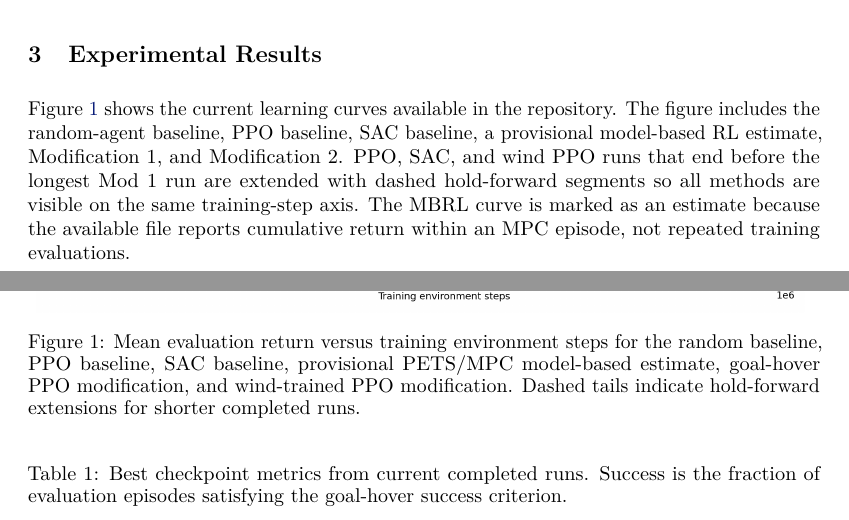
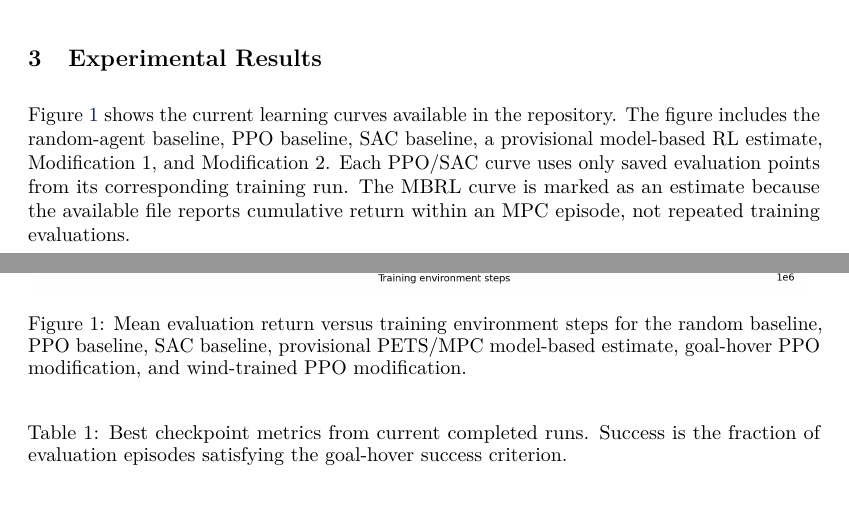
Before and after one commit to leos-bit/Intro-to-Robot-Learning-, a LaTeX paper (RL_Final_Report/main.tex): two parts of pages 2 and 3 of 5, joined at a grey line, cut so that both start at the same text. Compiled offline with pdfLaTeX.

Commit message:
Remove generated tails from final results figure

```diff
--- a/RL_Final_Report/main.tex
+++ b/RL_Final_Report/main.tex
@@ -57,12 +57,12 @@ The first modification targets the main midterm failure case: the drone often mo
 The second modification introduces wind disturbances during training and evaluation. At reset, each episode samples a wind acceleration vector. During simulation, this wind perturbs the drone's translational velocity at each physics step. The wind is not directly added as an observation, so the policy must learn feedback behavior that corrects drift from state changes. This tests whether the learned pathing policy remains effective under external disturbances rather than only in still-air simulation.
 
 \section{Experimental Results}
-Figure~\ref{fig:main-results} shows the current learning curves available in the repository. The figure includes the random-agent baseline, PPO baseline, SAC baseline, a provisional model-based RL estimate, Modification 1, and Modification 2. PPO, SAC, and wind PPO runs that end before the longest Mod 1 run are extended with dashed hold-forward segments so all methods are visible on the same training-step axis. The MBRL curve is marked as an estimate because the available file reports cumulative return within an MPC episode, not repeated training evaluations.
+Figure~\ref{fig:main-results} shows the current learning curves available in the repository. The figure includes the random-agent baseline, PPO baseline, SAC baseline, a provisional model-based RL estimate, Modification 1, and Modification 2. Each PPO/SAC curve uses only saved evaluation points from its corresponding training run. The MBRL curve is marked as an estimate because the available file reports cumulative return within an MPC episode, not repeated training evaluations.
 
 \begin{figure}[H]
     \centering
     \includegraphics[width=0.97\linewidth]{figs/current_final_results.png}
-    \caption{Mean evaluation return versus training environment steps for the random baseline, PPO baseline, SAC baseline, provisional PETS/MPC model-based estimate, goal-hover PPO modification, and wind-trained PPO modification. Dashed tails indicate hold-forward extensions for shorter completed runs.}
+    \caption{Mean evaluation return versus training environment steps for the random baseline, PPO baseline, SAC baseline, provisional PETS/MPC model-based estimate, goal-hover PPO modification, and wind-trained PPO modification.}
     \label{fig:main-results}
 \end{figure}
 
```
Also changed, not shown: RL_Final_Report/figs/current_final_results_points.csv (+0 -4 lines), RL_Final_Report/figs/current_final_results.png.
